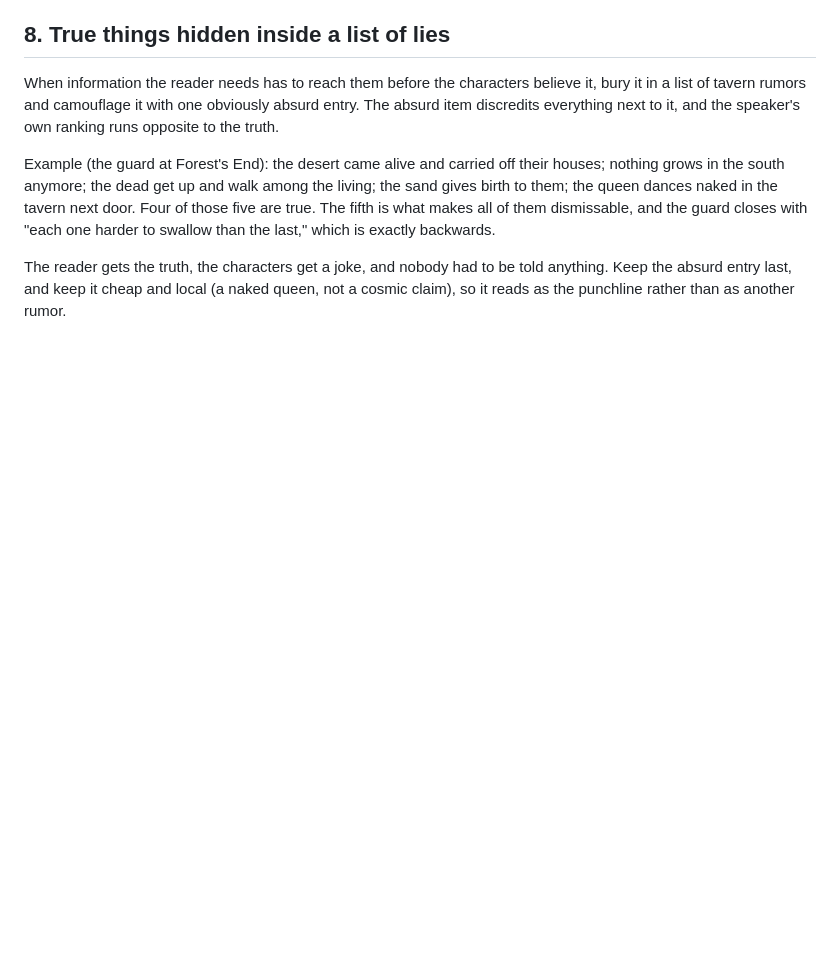
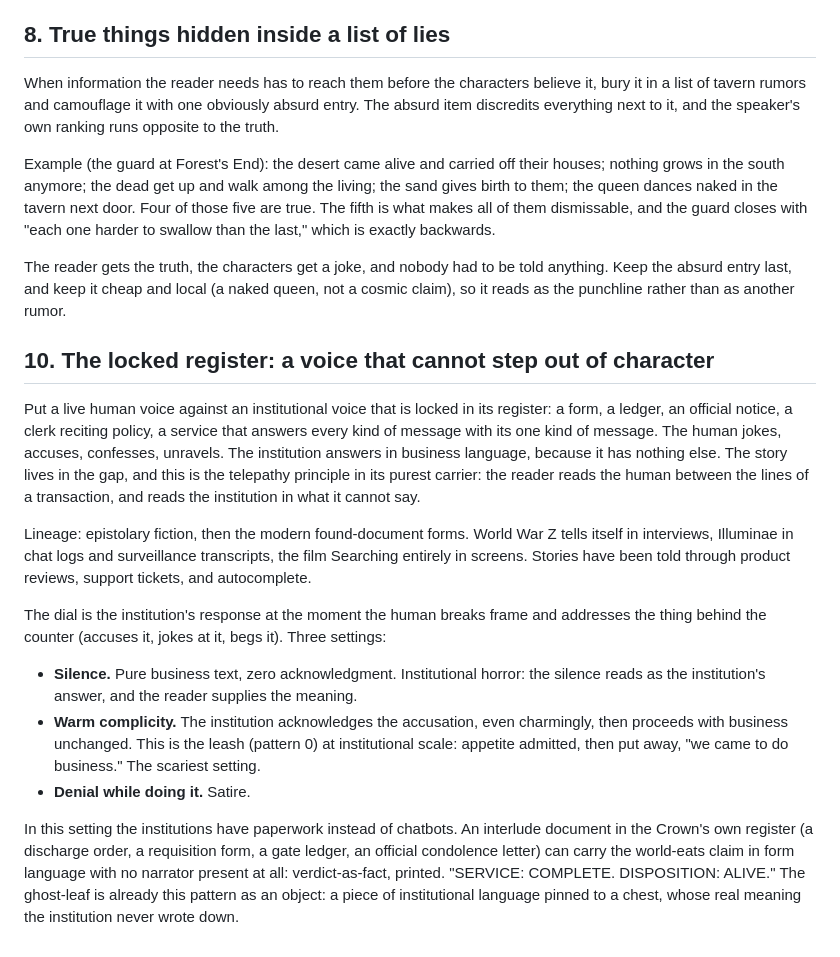
Before and after one commit to Final-Prime/Broken-Ring, a Markdown page: docs/STYLE_NOTES.md, the part around the change. GitHub-like rendering; blank space fills up the shorter version.

Commit message:
Add pattern 10: the locked register
A live human voice set against an institutional voice that cannot step
out of its register; the story lives in the gap. Records the found-
document lineage, the three-setting dial for the institution's response
when the human breaks frame (silence, warm complicity, denial), warm
complicity being the leash at institutional scale, and the in-setting
application: Crown paperwork as interlude documents.

```diff
--- a/docs/STYLE_NOTES.md
+++ b/docs/STYLE_NOTES.md
@@ -531,3 +531,41 @@ The reader gets the truth, the characters get a joke, and nobody had to be
 told anything. Keep the absurd entry last, and keep it cheap and local
 (a naked queen, not a cosmic claim), so it reads as the punchline rather
 than as another rumor.
+
+## 10. The locked register: a voice that cannot step out of character
+
+Put a live human voice against an institutional voice that is locked in
+its register: a form, a ledger, an official notice, a clerk reciting
+policy, a service that answers every kind of message with its one kind of
+message. The human jokes, accuses, confesses, unravels. The institution
+answers in business language, because it has nothing else. The story
+lives in the gap, and this is the telepathy principle in its purest
+carrier: the reader reads the human between the lines of a transaction,
+and reads the institution in what it cannot say.
+
+Lineage: epistolary fiction, then the modern found-document forms. World
+War Z tells itself in interviews, Illuminae in chat logs and surveillance
+transcripts, the film Searching entirely in screens. Stories have been
+told through product reviews, support tickets, and autocomplete.
+
+The dial is the institution's response at the moment the human breaks
+frame and addresses the thing behind the counter (accuses it, jokes at
+it, begs it). Three settings:
+
+- **Silence.** Pure business text, zero acknowledgment. Institutional
+  horror: the silence reads as the institution's answer, and the reader
+  supplies the meaning.
+- **Warm complicity.** The institution acknowledges the accusation, even
+  charmingly, then proceeds with business unchanged. This is the leash
+  (pattern 0) at institutional scale: appetite admitted, then put away,
+  "we came to do business." The scariest setting.
+- **Denial while doing it.** Satire.
+
+In this setting the institutions have paperwork instead of chatbots. An
+interlude document in the Crown's own register (a discharge order, a
+requisition form, a gate ledger, an official condolence letter) can carry
+the world-eats claim in form language with no narrator present at all:
+verdict-as-fact, printed. "SERVICE: COMPLETE. DISPOSITION: ALIVE." The
+ghost-leaf is already this pattern as an object: a piece of institutional
+language pinned to a chest, whose real meaning the institution never
+wrote down.
```
